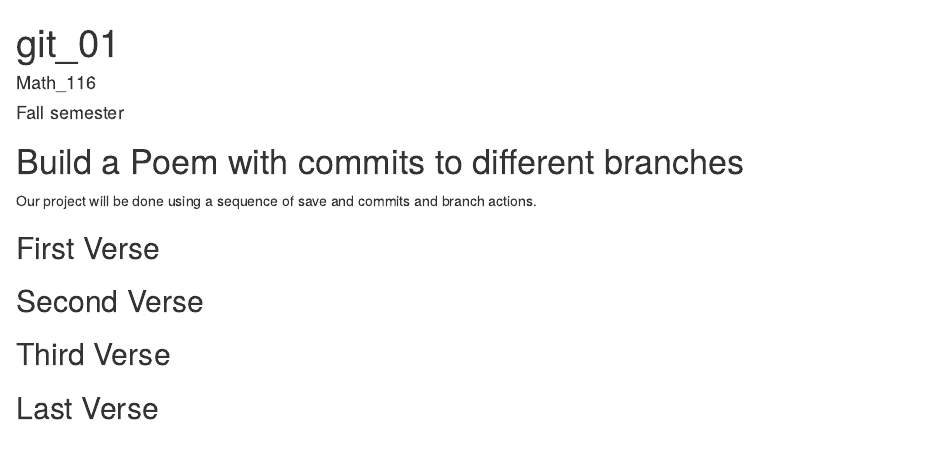
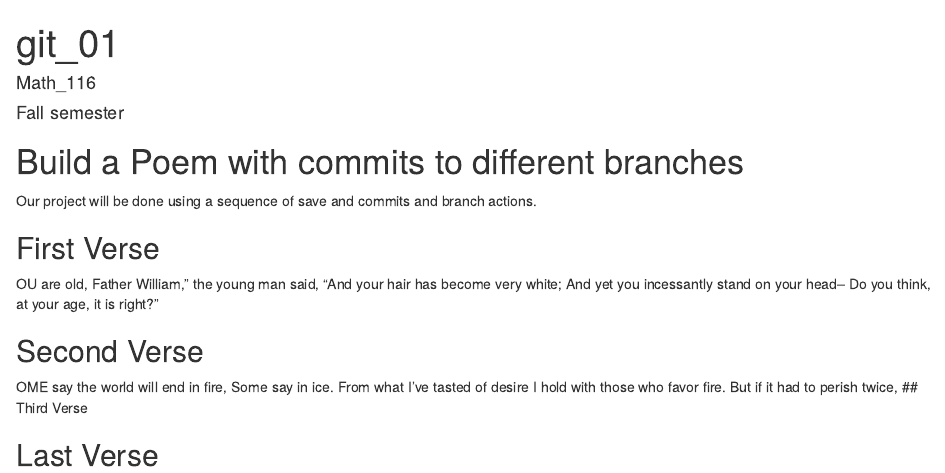
Before and after one commit to Phamby2/workshop, an R Markdown document (poem.rmd): the page in a window 1100 px wide, from its top. Rendered offline with R 4.5, knitr and Pandoc, with nearby package versions.

Commit message:
first verse

```diff
--- a/poem.rmd
+++ b/poem.rmd
@@ -16,9 +16,19 @@ you, if you change any of this the git program will notice it and compromise you
 ## First Verse
 <!--Put the first five lines of a poem by Lewis Carrol in this section!-->
 
+OU are old, Father William," the young man said,
+"And your hair has become very white;
+And yet you incessantly stand on your head--
+Do you think, at your age, it is right?"
+
 ## Second Verse
 <!--Put the first five lines of a poem by Robert Frost here!-->
 
+OME say the world will end in fire,
+Some say in ice.
+From what I’ve tasted of desire
+I hold with those who favor fire.
+But if it had to perish twice,
 ## Third Verse
 <!--Put the first two verses of The Walrus and the Carpenter here!-->
 
```
